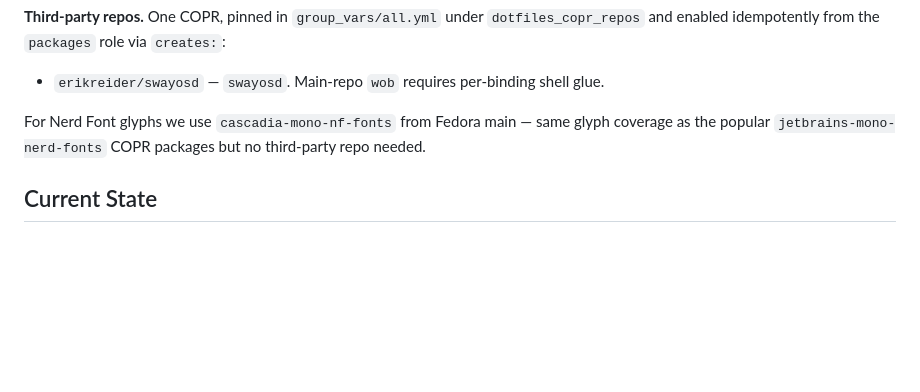
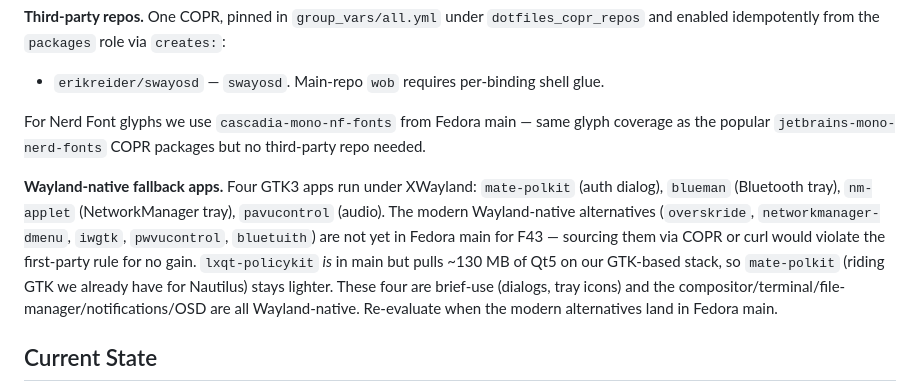
Before and after one commit to pashbylogan/dotfiles, a Markdown page: docs/design-history.md, the part around the change. Rendered like a GitHub page; blank space fills up the shorter version.

Commit message:
Document Wayland-native fallback rationale
Researched F43 main for drop-in replacements for the four GTK3
XWayland apps (mate-polkit, blueman, nm-applet, pavucontrol).
Findings:

- `lxqt-policykit` exists in main but pulls ~130 MB of Qt5 deps on
  our GTK-based stack; mate-polkit is lighter on top of Nautilus-
  required GTK.
- `overskride`, `bluetuith`, `bluetui`, `networkmanager-dmenu`,
  `iwgtk`, `pwvucontrol` are not in F43 main.

Pulling them via COPR or curl would violate the first-party rule
for no meaningful gain on current Fedora. Documenting the decision
so it's revisited when these land in main.

Co-Authored-By: Claude Opus 4.7 (1M context) <noreply@anthropic.com>

```diff
--- a/docs/design-history.md
+++ b/docs/design-history.md
@@ -596,6 +596,8 @@ Target install is **Fedora Everything 43** (Workstation's defaults are not avail
 
 For Nerd Font glyphs we use `cascadia-mono-nf-fonts` from Fedora main — same glyph coverage as the popular `jetbrains-mono-nerd-fonts` COPR packages but no third-party repo needed.
 
+**Wayland-native fallback apps.** Four GTK3 apps run under XWayland: `mate-polkit` (auth dialog), `blueman` (Bluetooth tray), `nm-applet` (NetworkManager tray), `pavucontrol` (audio). The modern Wayland-native alternatives (`overskride`, `networkmanager-dmenu`, `iwgtk`, `pwvucontrol`, `bluetuith`) are not yet in Fedora main for F43 — sourcing them via COPR or curl would violate the first-party rule for no gain. `lxqt-policykit` *is* in main but pulls ~130 MB of Qt5 on our GTK-based stack, so `mate-polkit` (riding GTK we already have for Nautilus) stays lighter. These four are brief-use (dialogs, tray icons) and the compositor/terminal/file-manager/notifications/OSD are all Wayland-native. Re-evaluate when the modern alternatives land in Fedora main.
+
 ## Current State
 
 The system has been validated in Docker containers across Ubuntu, Fedora, Arch, and openSUSE. Both `scripts/apply` (fresh install) and `scripts/update` (upgrade path) pass on all four distros.
```
